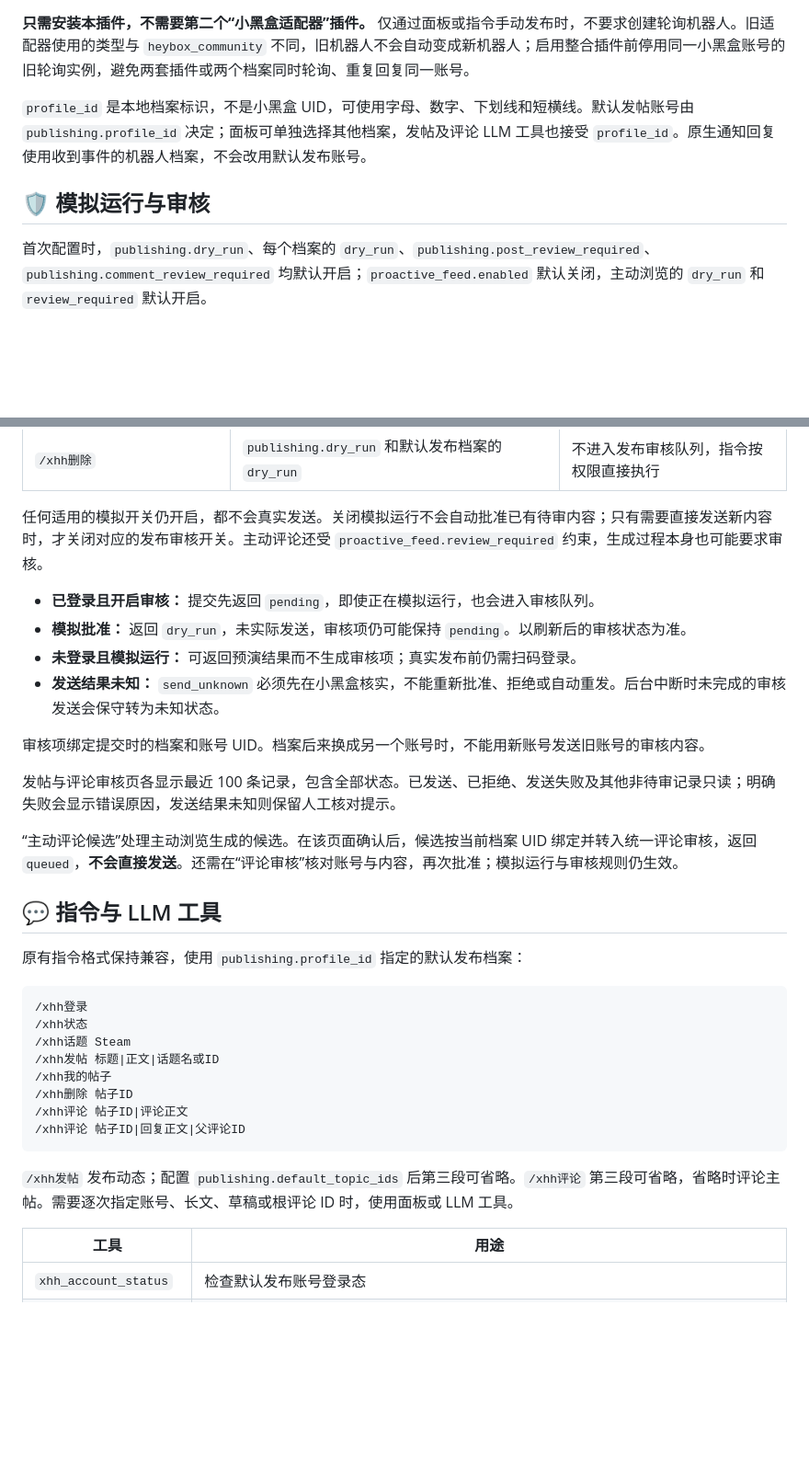
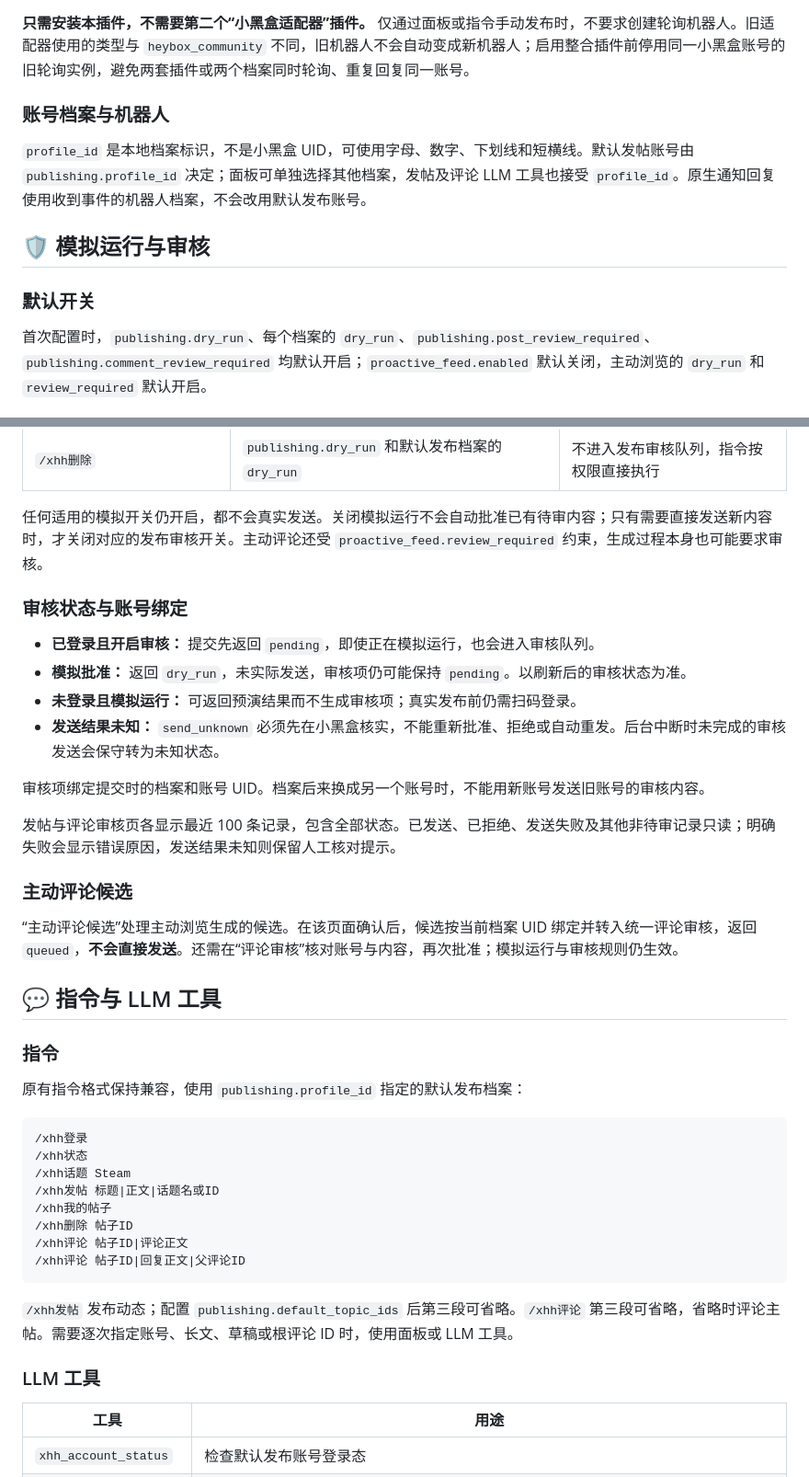
Before and after one commit to Vdk1639/astrbot_plugin_heybox_poster, a Markdown page: README.md, 2 parts joined by grey strips. Shown at 92% size. GitHub-like rendering; blank space fills up the shorter version.

```diff
--- a/README.md
+++ b/README.md
@@ -29,9 +64,13 @@
 
 **只需安装本插件，不需要第二个“小黑盒适配器”插件。** 仅通过面板或指令手动发布时，不要求创建轮询机器人。旧适配器使用的类型与 `heybox_community` 不同，旧机器人不会自动变成新机器人；启用整合插件前停用同一小黑盒账号的旧轮询实例，避免两套插件或两个档案同时轮询、重复回复同一账号。
 
+### 账号档案与机器人
+
 `profile_id` 是本地档案标识，不是小黑盒 UID，可使用字母、数字、下划线和短横线。默认发帖账号由 `publishing.profile_id` 决定；面板可单独选择其他档案，发帖及评论 LLM 工具也接受 `profile_id`。原生通知回复使用收到事件的机器人档案，不会改用默认发布账号。
 
 ## 🛡️ 模拟运行与审核
+
+### 默认开关
 
 首次配置时，`publishing.dry_run`、每个档案的 `dry_run`、`publishing.post_review_required`、`publishing.comment_review_required` 均默认开启；`proactive_feed.enabled` 默认关闭，主动浏览的 `dry_run` 和 `review_required` 默认开启。
 
@@ -43,6 +82,8 @@
 
 任何适用的模拟开关仍开启，都不会真实发送。关闭模拟运行不会自动批准已有待审内容；只有需要直接发送新内容时，才关闭对应的发布审核开关。主动评论还受 `proactive_feed.review_required` 约束，生成过程本身也可能要求审核。
 
+### 审核状态与账号绑定
+
 - **已登录且开启审核：** 提交先返回 `pending`，即使正在模拟运行，也会进入审核队列。
 - **模拟批准：** 返回 `dry_run`，未实际发送，审核项仍可能保持 `pending`。以刷新后的审核状态为准。
 - **未登录且模拟运行：** 可返回预演结果而不生成审核项；真实发布前仍需扫码登录。
@@ -52,9 +93,13 @@
 
 发帖与评论审核页各显示最近 100 条记录，包含全部状态。已发送、已拒绝、发送失败及其他非待审记录只读；明确失败会显示错误原因，发送结果未知则保留人工核对提示。
 
+### 主动评论候选
+
 “主动评论候选”处理主动浏览生成的候选。在该页面确认后，候选按当前档案 UID 绑定并转入统一评论审核，返回 `queued`，**不会直接发送**。还需在“评论审核”核对账号与内容，再次批准；模拟运行与审核规则仍生效。
 
 ## 💬 指令与 LLM 工具
+
+### 指令
 
 原有指令格式保持兼容，使用 `publishing.profile_id` 指定的默认发布档案：
 
@@ -71,6 +116,8 @@
 
 `/xhh发帖` 发布动态；配置 `publishing.default_topic_ids` 后第三段可省略。`/xhh评论` 第三段可省略，省略时评论主帖。需要逐次指定账号、长文、草稿或根评论 ID 时，使用面板或 LLM 工具。
 
+### LLM 工具
+
 | 工具 | 用途 |
 |---|---|
 | `xhh_account_status` | 检查默认发布账号登录态 |
```
Also changed, not shown: other parts of README.md (+57 -4 lines), AGENTS.md (+5 -0 lines).
